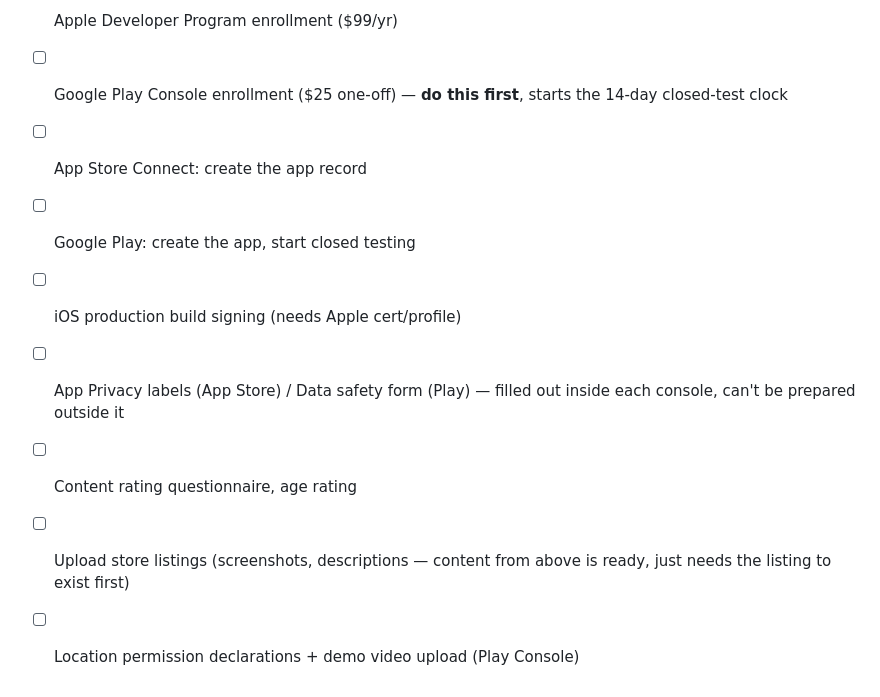
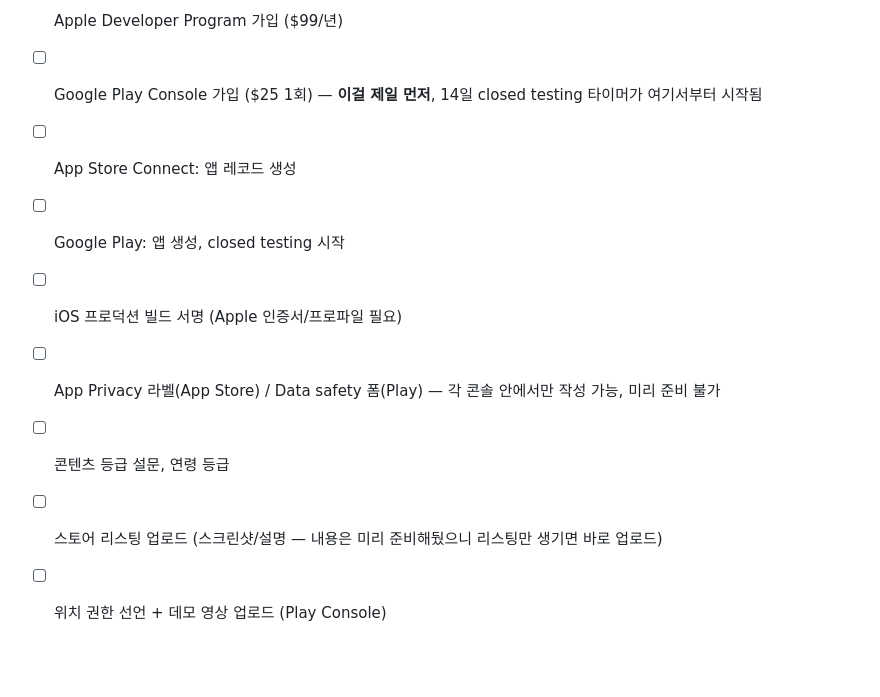
Before and after one commit to forbid403/Plog, a Markdown page: docs/pre-wednesday-checklist.md, the part around one of its changes. Drawn GitHub-style; blank space fills up the shorter version.

Commit message:
Translate pre-wednesday-checklist.md to Korean
Co-Authored-By: Claude Sonnet 5 <noreply@anthropic.com>

```diff
--- a/docs/pre-wednesday-checklist.md
+++ b/docs/pre-wednesday-checklist.md
@@ -81,13 +72,13 @@ everything after it.
 
-- [ ] Apple Developer Program enrollment ($99/yr)
-- [ ] Google Play Console enrollment ($25 one-off) — **do this first**,
-      starts the 14-day closed-test clock
-- [ ] App Store Connect: create the app record
-- [ ] Google Play: create the app, start closed testing
-- [ ] iOS production build signing (needs Apple cert/profile)
-- [ ] App Privacy labels (App Store) / Data safety form (Play) — filled out
-      inside each console, can't be prepared outside it
-- [ ] Content rating questionnaire, age rating
-- [ ] Upload store listings (screenshots, descriptions — content from above
-      is ready, just needs the listing to exist first)
-- [ ] Location permission declarations + demo video upload (Play Console)
+- [ ] Apple Developer Program 가입 ($99/년)
+- [ ] Google Play Console 가입 ($25 1회) — **이걸 제일 먼저**, 14일 closed
+      testing 타이머가 여기서부터 시작됨
+- [ ] App Store Connect: 앱 레코드 생성
+- [ ] Google Play: 앱 생성, closed testing 시작
+- [ ] iOS 프로덕션 빌드 서명 (Apple 인증서/프로파일 필요)
+- [ ] App Privacy 라벨(App Store) / Data safety 폼(Play) — 각 콘솔 안에서만
+      작성 가능, 미리 준비 불가
+- [ ] 콘텐츠 등급 설문, 연령 등급
+- [ ] 스토어 리스팅 업로드 (스크린샷/설명 — 내용은 미리 준비해뒀으니 리스팅만
+      생기면 바로 업로드)
+- [ ] 위치 권한 선언 + 데모 영상 업로드 (Play Console)
```
Also changed, not shown: other parts of docs/pre-wednesday-checklist.md (+53 -62 lines).
